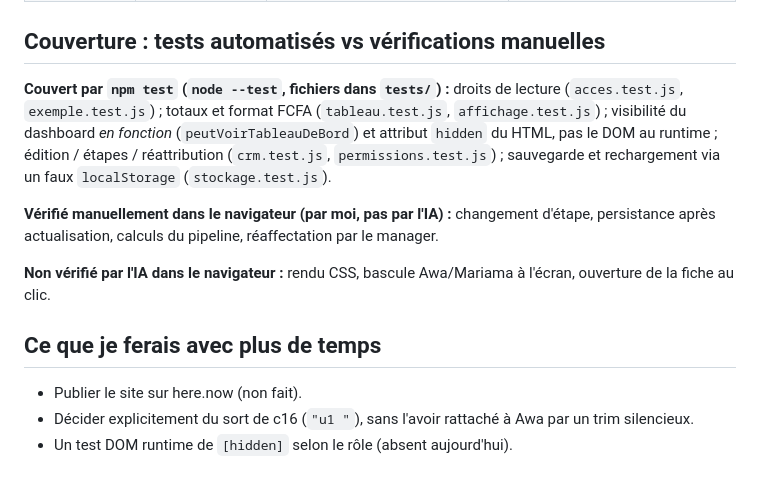
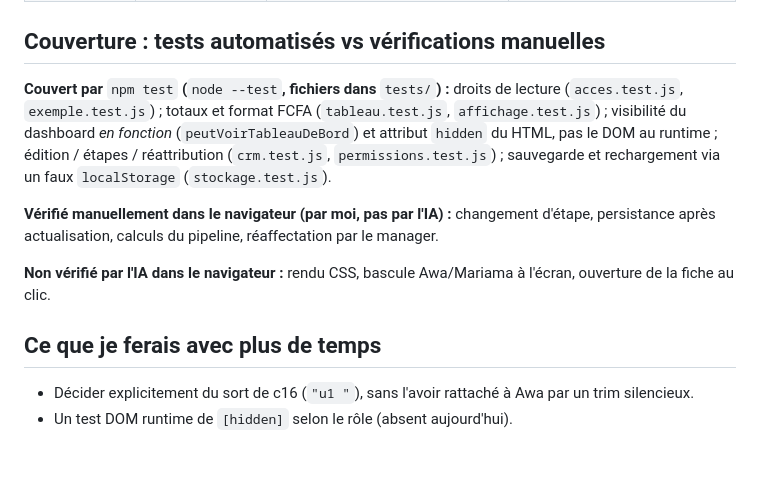
Before and after one commit to AichaLala/defi-mini-crm-ia, a Markdown page: JOURNAL-IA.md, the part around the change. GitHub-like rendering.

Commit message:
Finaliser le journal IA

```diff
--- a/JOURNAL-IA.md
+++ b/JOURNAL-IA.md
@@ -52,7 +52,7 @@ Ces cas existent dans le départ ou l'UI, mais **ne satisfont pas** l'exigence
 
 ## Couverture : tests automatisés vs vérifications manuelles
 
-**Couvert par `npm test` (`node --test`, fichiers dans `tests/`) :** droits de lecture (`acces.test.js`, `exemple.test.js`) ; totaux et format FCFA (`tableau.test.js`, `affichage.test.js`) ; visibilité du dashboard *en fonction* (`peutVoirTableauDeBord`) et attribut `hidden` du HTML, pas le DOM au runtime ; édition / étapes / réattribution (`crm.test.js`, `permissions.test.js`) ; sauvegarde et rechargement via un faux `localStorage` (`stockage.test.js`).
+**Couvert par** `npm test` **(**`node --test`**, fichiers dans** `tests/`**) :** droits de lecture (`acces.test.js`, `exemple.test.js`) ; totaux et format FCFA (`tableau.test.js`, `affichage.test.js`) ; visibilité du dashboard *en fonction* (`peutVoirTableauDeBord`) et attribut `hidden` du HTML, pas le DOM au runtime ; édition / étapes / réattribution (`crm.test.js`, `permissions.test.js`) ; sauvegarde et rechargement via un faux `localStorage` (`stockage.test.js`).
 
 **Vérifié manuellement dans le navigateur (par moi, pas par l'IA) :** changement d'étape, persistance après actualisation, calculs du pipeline, réaffectation par le manager.
 
@@ -60,6 +60,5 @@ Ces cas existent dans le départ ou l'UI, mais **ne satisfont pas** l'exigence
 
 ## Ce que je ferais avec plus de temps
 
-- Publier le site sur here.now (non fait).
 - Décider explicitement du sort de c16 (`"u1 "`), sans l'avoir rattaché à Awa par un trim silencieux.
 - Un test DOM runtime de `[hidden]` selon le rôle (absent aujourd'hui).
```
